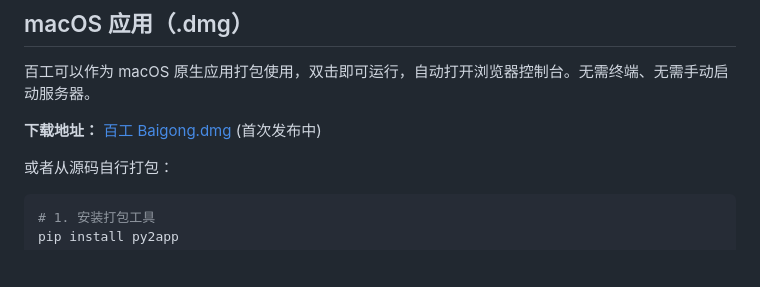
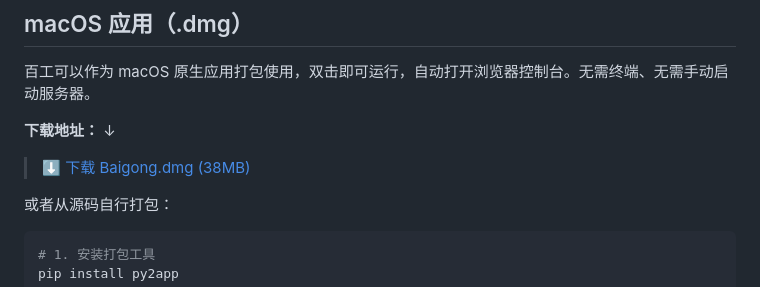
Before and after one commit to Augustinues/baigong, a Markdown page: README.md, the part around the change. Drawn GitHub-style; blank space fills up the shorter version.

Commit message:
docs: 更新 macOS .dmg 下载链接

```diff
--- a/README.md
+++ b/README.md
@@ -31,7 +31,9 @@
 
 百工可以作为 macOS 原生应用打包使用，双击即可运行，自动打开浏览器控制台。无需终端、无需手动启动服务器。
 
-**下载地址：** [百工 Baigong.dmg](https://github.com/Augustinues/baigong/releases) (首次发布中)
+**下载地址：** ↓
+
+> [⬇️ 下载 Baigong.dmg (38MB)](https://github.com/Augustinues/baigong/releases/download/v0.1.0/Baigong.dmg)
 
 或者从源码自行打包：
 
```
